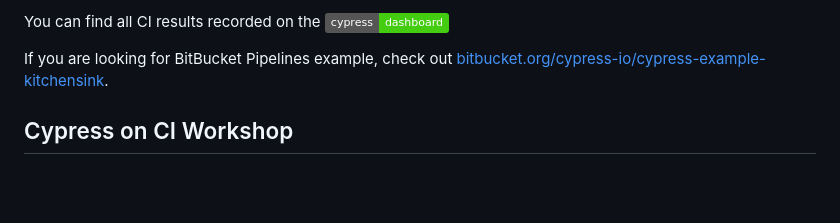
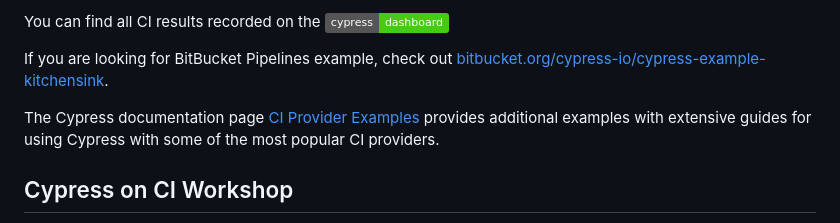
Before and after one commit to cypress-io/cypress-example-kitchensink, a Markdown page: README.md, the part around the change. GitHub-like rendering; badges without logos; blank space fills up the shorter version.

Commit message:
docs: add link to cypress ci documentation examples

```diff
--- a/README.md
+++ b/README.md
@@ -34,6 +34,8 @@ Travis | | [basic/.travis.yml](basic/.travis.yml) | [.travis.yml](.travis.yml)
 You can find all CI results recorded on the [![Cypress Dashboard](https://img.shields.io/badge/cypress-dashboard-brightgreen.svg)](https://dashboard.cypress.io/#/projects/4b7344/runs)
 
 If you are looking for BitBucket Pipelines example, check out [bitbucket.org/cypress-io/cypress-example-kitchensink](https://bitbucket.org/cypress-io/cypress-example-kitchensink).
+
+The Cypress documentation page [CI Provider Examples](https://docs.cypress.io/guides/continuous-integration/ci-provider-examples) provides additional examples with extensive guides for using Cypress with some of the most popular CI providers.
 
 ## Cypress on CI Workshop
 
```
